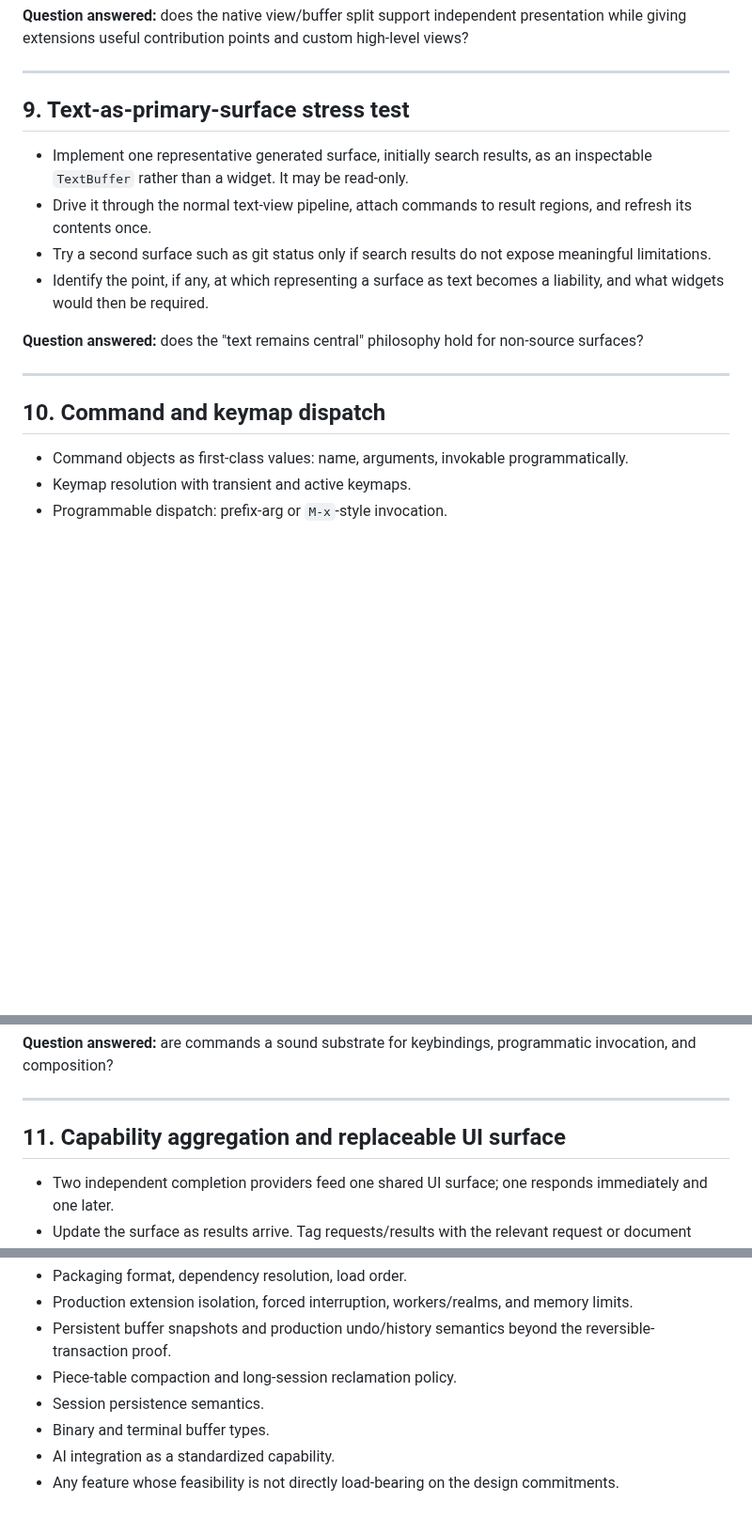
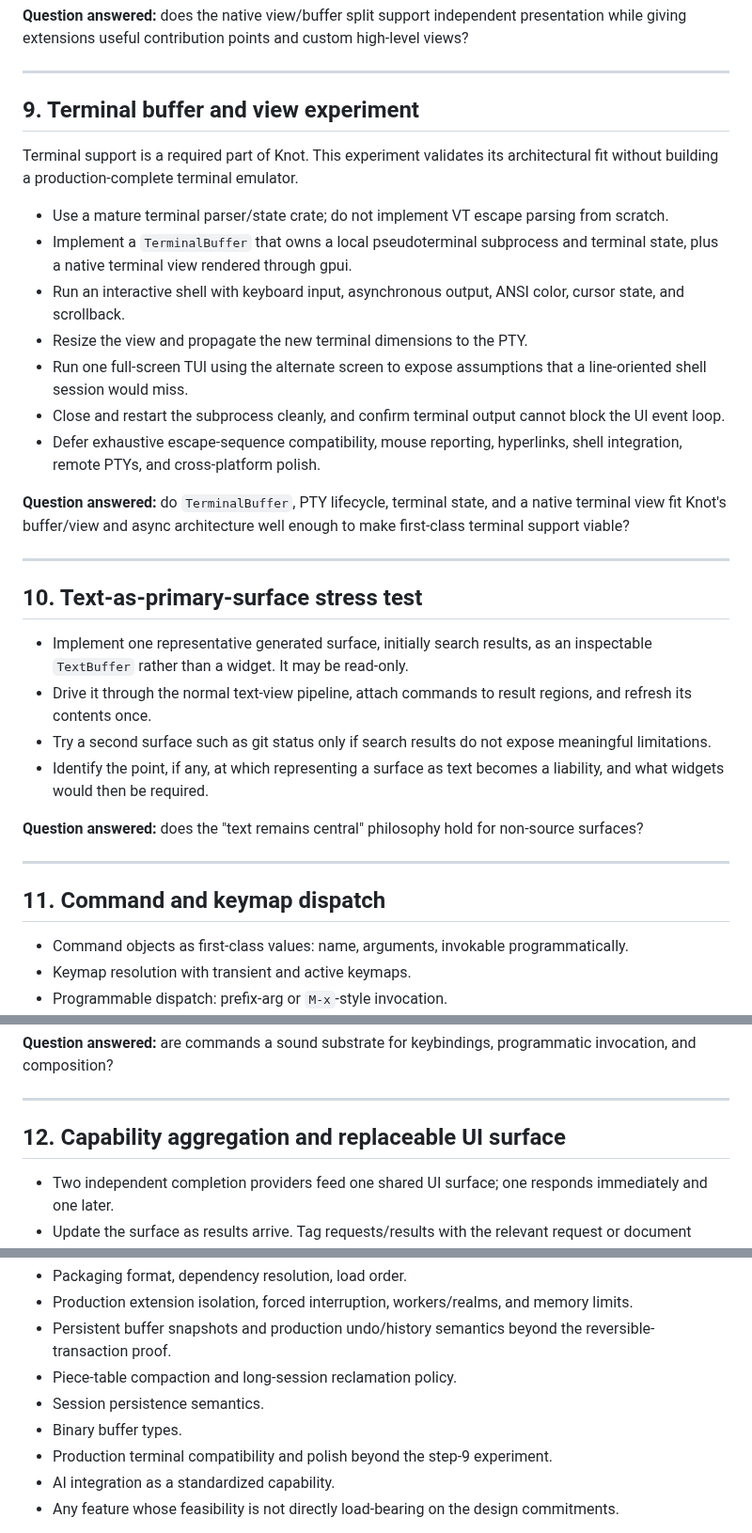
Before and after one commit to andreabergia/knot-editor, a Markdown page: docs/roadmap.md, 3 parts joined by grey strips. Shown at 94% size. GitHub-like rendering; blank space fills up the shorter version.

Commit message:
Roadmap: add first-class terminal experiment

```diff
--- a/docs/roadmap.md
+++ b/docs/roadmap.md
@@ -326,7 +326,32 @@ high-level views?
 
 ---
 
-## 9. Text-as-primary-surface stress test
+## 9. Terminal buffer and view experiment
+
+Terminal support is a required part of Knot. This experiment validates its
+architectural fit without building a production-complete terminal emulator.
+
+- Use a mature terminal parser/state crate; do not implement VT escape parsing
+  from scratch.
+- Implement a `TerminalBuffer` that owns a local pseudoterminal subprocess and
+  terminal state, plus a native terminal view rendered through gpui.
+- Run an interactive shell with keyboard input, asynchronous output, ANSI
+  color, cursor state, and scrollback.
+- Resize the view and propagate the new terminal dimensions to the PTY.
+- Run one full-screen TUI using the alternate screen to expose assumptions that
+  a line-oriented shell session would miss.
+- Close and restart the subprocess cleanly, and confirm terminal output cannot
+  block the UI event loop.
+- Defer exhaustive escape-sequence compatibility, mouse reporting, hyperlinks,
+  shell integration, remote PTYs, and cross-platform polish.
+
+**Question answered:** do `TerminalBuffer`, PTY lifecycle, terminal state, and a
+native terminal view fit Knot's buffer/view and async architecture well enough
+to make first-class terminal support viable?
+
+---
+
+## 10. Text-as-primary-surface stress test
 
 - Implement one representative generated surface, initially search results, as
   an inspectable `TextBuffer` rather than a widget. It may be read-only.
@@ -340,7 +365,7 @@ high-level views?
 
 ---
 
-## 10. Command and keymap dispatch
+## 11. Command and keymap dispatch
 
 - Command objects as first-class values: name, arguments, invokable programmatically.
 - Keymap resolution with transient and active keymaps.
@@ -355,7 +380,7 @@ high-level views?
 
 ---
 
-## 11. Capability aggregation and replaceable UI surface
+## 12. Capability aggregation and replaceable UI surface
 
 - Two independent completion providers feed one shared UI surface; one responds
   immediately and one later.
@@ -394,7 +419,8 @@ The following are explicitly deferred and should not be attempted during the pro
 - Persistent buffer snapshots and production undo/history semantics beyond the reversible-transaction proof.
 - Piece-table compaction and long-session reclamation policy.
 - Session persistence semantics.
-- Binary and terminal buffer types.
+- Binary buffer types.
+- Production terminal compatibility and polish beyond the step-9 experiment.
 - AI integration as a standardized capability.
 - Any feature whose feasibility is not directly load-bearing on the design commitments.
 
```
Also changed, not shown: other parts of docs/roadmap.md (+1 -1 lines), docs/design.md (+6 -0 lines).
